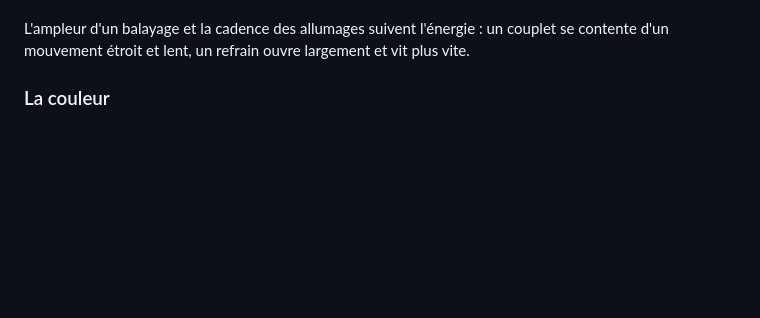
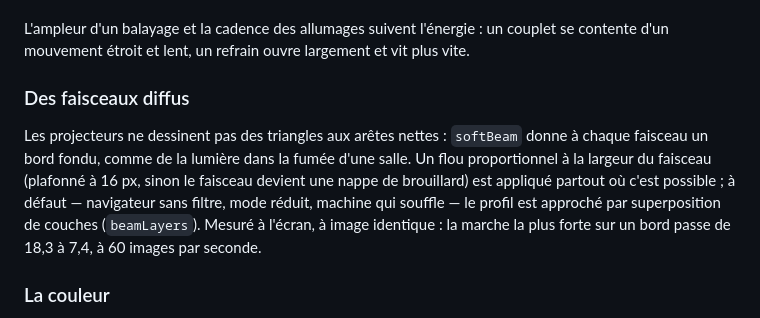
Before and after one commit to MattiaPARRINELLO/night-light-v2, a Markdown page: README.md, the part around the change. Drawn GitHub-style; blank space fills up the shorter version.

Commit message:
docs: les faisceaux diffus dans le README

```diff
--- a/README.md
+++ b/README.md
@@ -161,6 +161,16 @@ Trois règles, toutes vérifiées par des tests :
 
 L'ampleur d'un balayage et la cadence des allumages suivent l'énergie : un couplet se
 contente d'un mouvement étroit et lent, un refrain ouvre largement et vit plus vite.
+
+### Des faisceaux diffus
+
+Les projecteurs ne dessinent pas des triangles aux arêtes nettes : `softBeam` donne à
+chaque faisceau un bord fondu, comme de la lumière dans la fumée d'une salle. Un flou
+proportionnel à la largeur du faisceau (plafonné à 16 px, sinon le faisceau devient une nappe
+de brouillard) est appliqué partout où c'est possible ; à défaut — navigateur sans filtre,
+mode réduit, machine qui souffle — le profil est approché par superposition de couches
+(`beamLayers`). Mesuré à l'écran, à image identique : la marche la plus forte sur un bord
+passe de 18,3 à 7,4, à 60 images par seconde.
 
 ### La couleur
 
```
